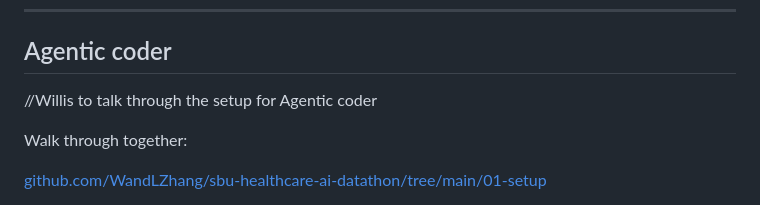
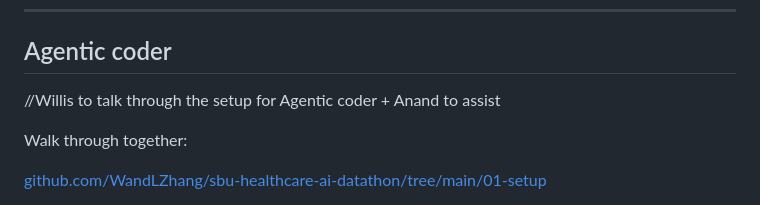
Before and after one commit to WandLZhang/sbu-healthcare-ai-datathon, a Markdown page: slides/slides.md, the part around the change. Drawn GitHub-style.

Commit message:
Update Agentic coder setup details

```diff
--- a/slides/slides.md
+++ b/slides/slides.md
@@ -146,7 +146,7 @@ Then in the agent panel:
 
 ## Agentic coder
 
-//Willis to talk through the setup for Agentic coder
+//Willis to talk through the setup for Agentic coder + Anand to assist
 
 Walk through together:
 
```
